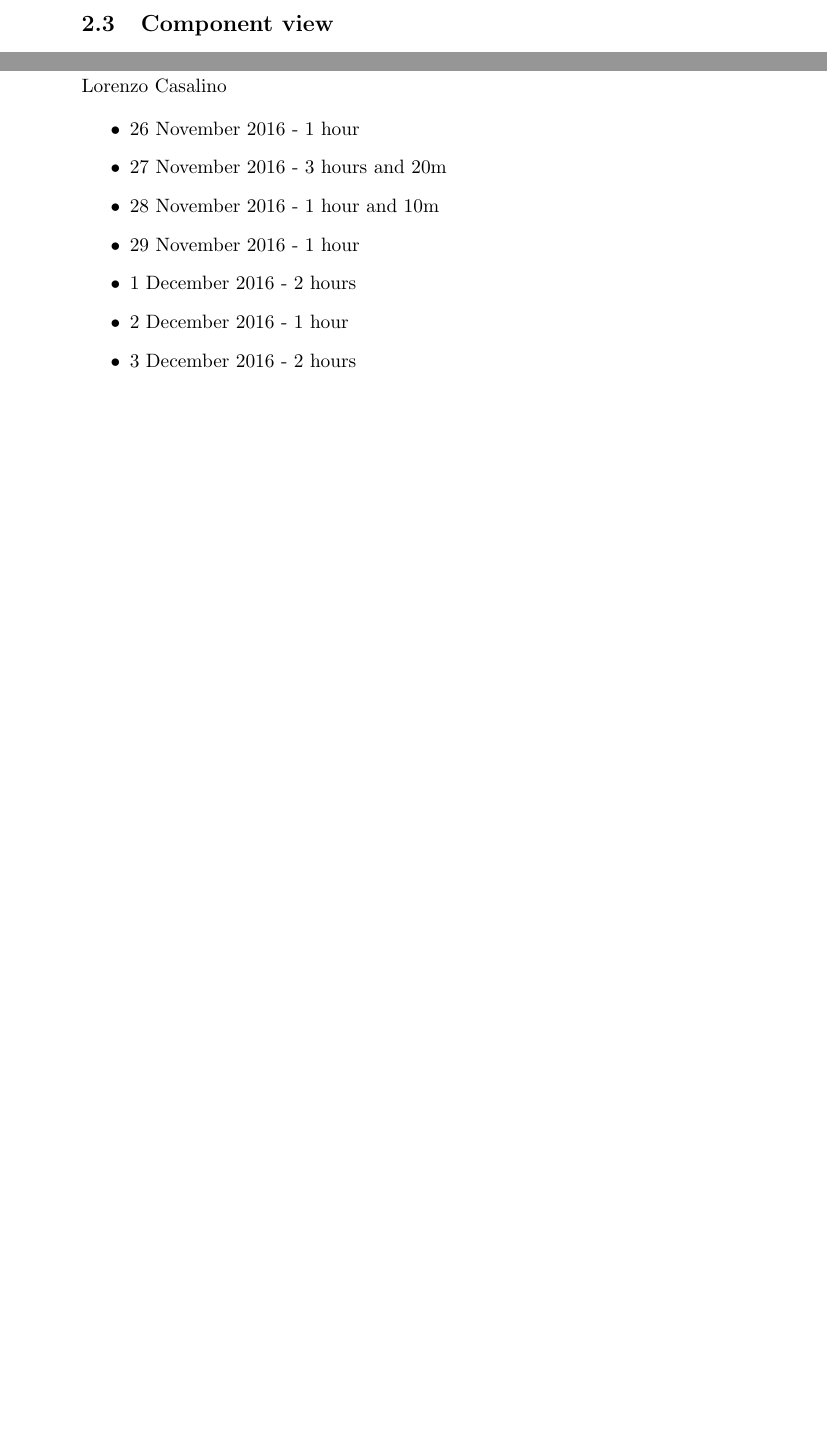
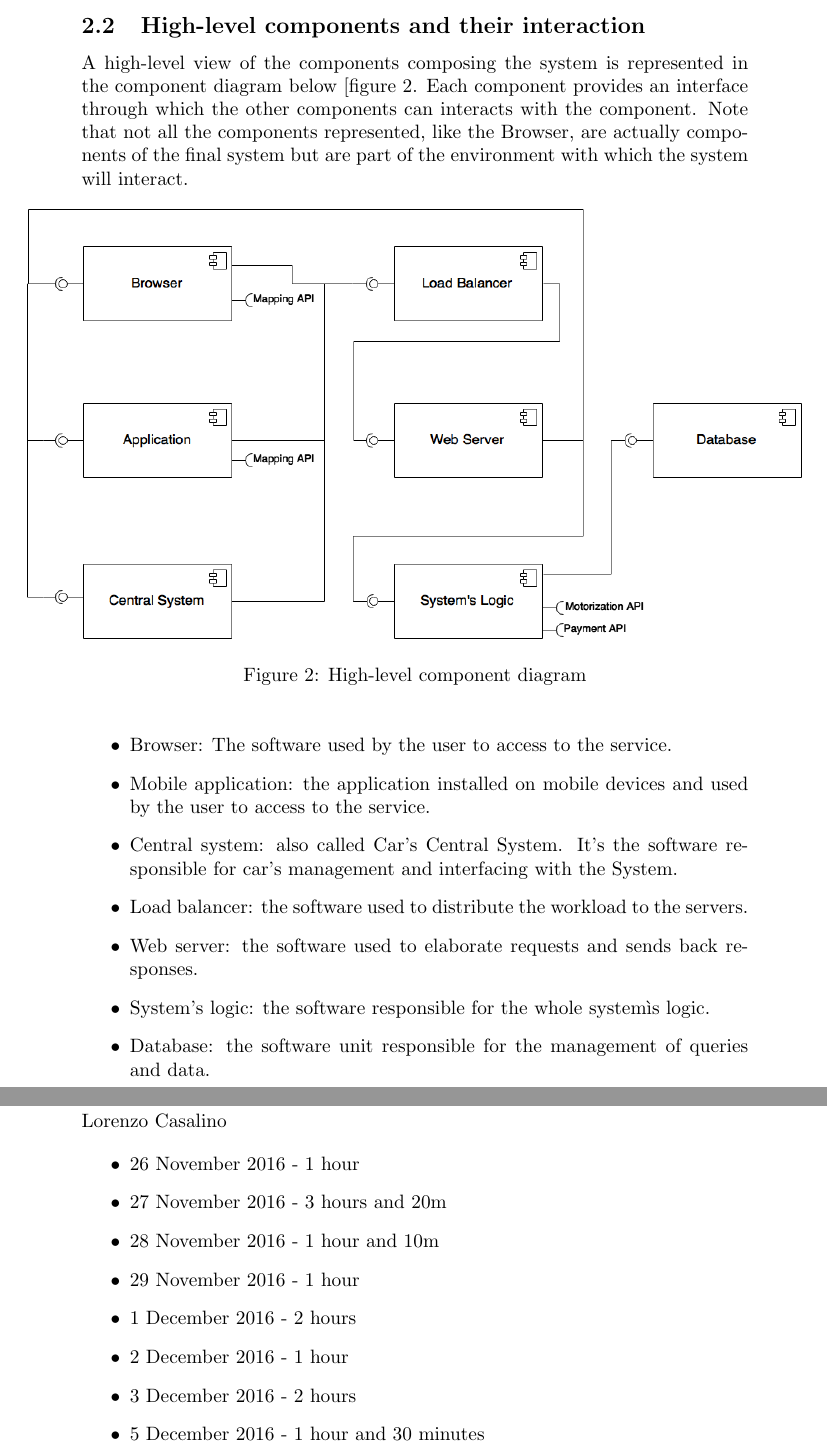
Before and after one commit to tommicasta/casalino.castagna-SE2, a LaTeX document (DD/DD.tex, which reads DD/architectural-design/high-lev-comp.tex, DD/effort-spent/main.tex): two parts of pages 5 and 9 of 10 before the commit and two parts of pages 5 and 10 of 11 after it, joined at a grey line, cut at the place of the change, the shorter picture padded with empty space. Compiled offline with pdfLaTeX.

Commit message:
Created the High-level component view. Not final version, of course must be review.

```diff
--- /dev/null
+++ b/DD/architectural-design/high-lev-comp.tex
@@ -0,0 +1,23 @@
+\subsection{High-level components and their interaction}
+
+A high-level view of the components composing the system is represented in the component diagram below [figure \ref{fig:high-lev-comp-diag}.
+Each component provides an interface through which the other components can interacts with the component.
+Note that not all the components represented, like the Browser, are actually components of the final system but are part of the environment with which the system will interact.
+
+\begin{figure}[h]
+	\centerline{
+		\includegraphics[width=400px]{../Datas/images/high-level-component-diagram.png}
+	}
+	\caption{High-level component diagram}
+	\label{fig:high-lev-comp-diag}
+\end{figure}
+
+\begin{itemize}
+	\item Browser: The software used by the user to access to the service.
+	\item Mobile application: the application installed on mobile devices and used by the user to access to the service.
+	\item Central system: also called Car's Central System. It's the software responsible for car's management and interfacing with the System.
+	\item Load balancer: the software used to distribute the workload to the servers.
+	\item Web server: the software used to elaborate requests and sends back responses.
+	\item System's logic: the software responsible for the whole systemìs logic.
+	\item Database: the software unit responsible for the management of queries and data.
+\end{itemize}
--- a/DD/effort-spent/main.tex
+++ b/DD/effort-spent/main.tex
@@ -10,4 +10,5 @@
 		\item 1  December 2016 - 2 hours
 		\item 2  December 2016 - 1 hour
 		\item 3  December 2016 - 2 hours
+		\item 5  December 2016 - 1 hour and 30 minutes
 	\end{itemize}
```
Also changed, not shown: DD/architectural-design/main.tex (+1 -1 lines), DD/DD.pdf, Datas/images/high-level-component-diagram.png (added).
